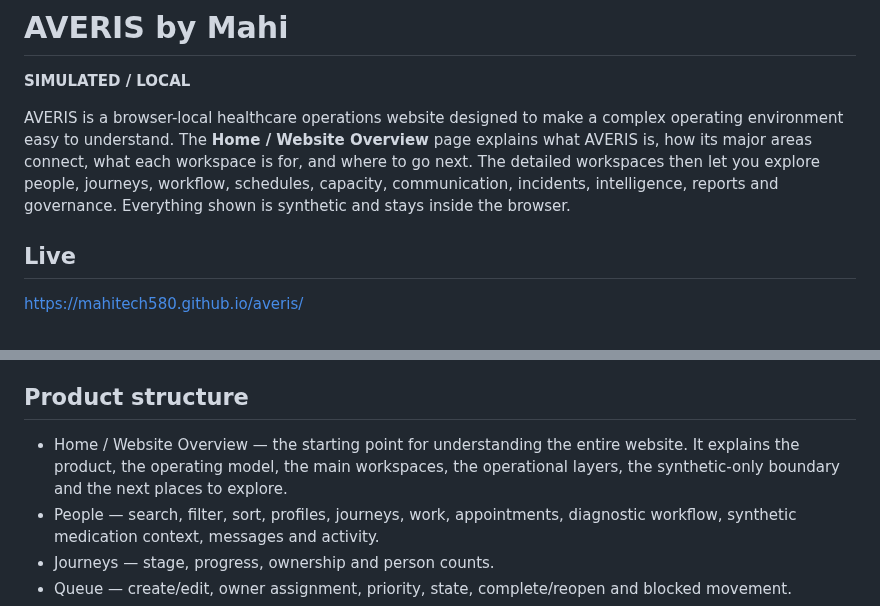
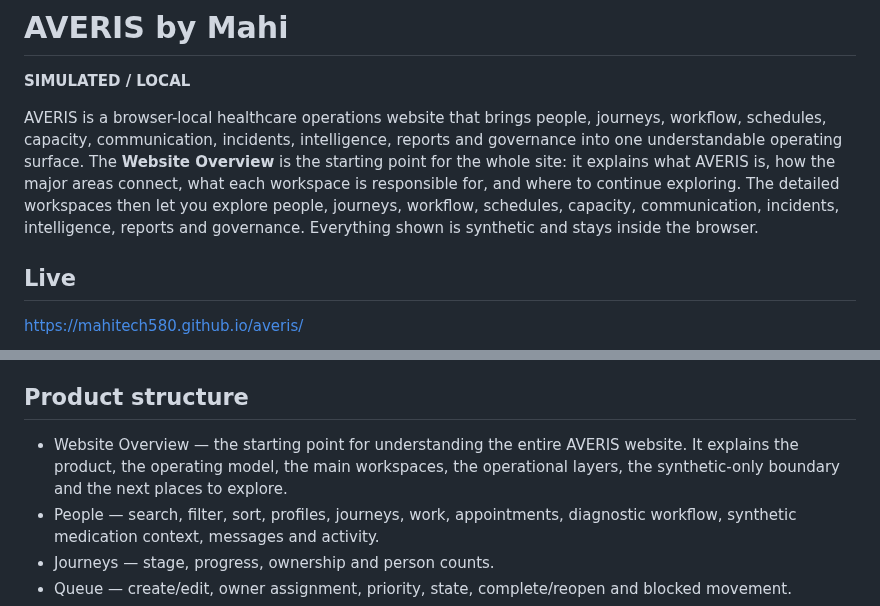
Before and after one commit to mahitech580/averis, a Markdown page: README.md, 2 parts joined by grey strips. Drawn GitHub-style.

Commit message:
Clarify AVERIS website overview documentation

```diff
--- a/README.md
+++ b/README.md
@@ -2,7 +2,7 @@
 
 **SIMULATED / LOCAL**
 
-AVERIS is a browser-local healthcare operations website designed to make a complex operating environment easy to understand. The **Home / Website Overview** page explains what AVERIS is, how its major areas connect, what each workspace is for, and where to go next. The detailed workspaces then let you explore people, journeys, workflow, schedules, capacity, communication, incidents, intelligence, reports and governance. Everything shown is synthetic and stays inside the browser.
+AVERIS is a browser-local healthcare operations website that brings people, journeys, workflow, schedules, capacity, communication, incidents, intelligence, reports and governance into one understandable operating surface. The **Website Overview** is the starting point for the whole site: it explains what AVERIS is, how the major areas connect, what each workspace is responsible for, and where to continue exploring. The detailed workspaces then let you explore people, journeys, workflow, schedules, capacity, communication, incidents, intelligence, reports and governance. Everything shown is synthetic and stays inside the browser.
 
 ## Live
 https://mahitech580.github.io/averis/
@@ -16,7 +16,7 @@ The Diagnostics and Pharmacy workspaces demonstrate operational workflows only.
 The interface uses a cinematic healthcare-control-room presentation with realistic healthcare photography, responsive cards, larger readability-focused typography, dark/light mode, live operational signals, and local interactive workflows. Visual imagery is used as contextual presentation only; the application remains synthetic and non-clinical.
 
 ## Product structure
-- Home / Website Overview — the starting point for understanding the entire website. It explains the product, the operating model, the main workspaces, the operational layers, the synthetic-only boundary and the next places to explore.
+- Website Overview — the starting point for understanding the entire AVERIS website. It explains the product, the operating model, the main workspaces, the operational layers, the synthetic-only boundary and the next places to explore.
 - People — search, filter, sort, profiles, journeys, work, appointments, diagnostic workflow, synthetic medication context, messages and activity.
 - Journeys — stage, progress, ownership and person counts.
 - Queue — create/edit, owner assignment, priority, state, complete/reopen and blocked movement.
```
